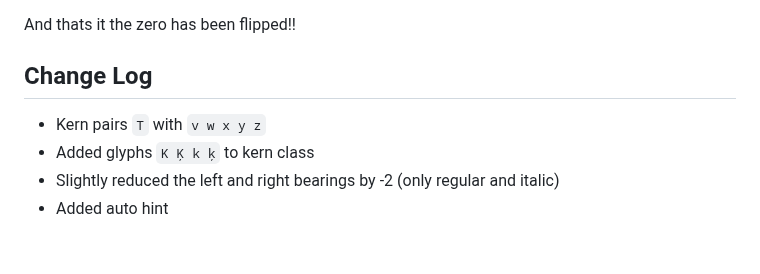
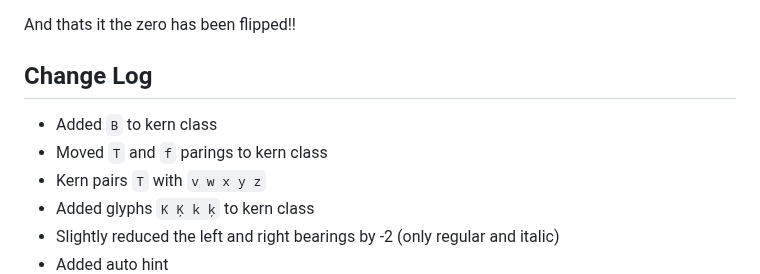
Before and after one commit to tryoxiss/atkinson-hyperlegible-pro, a Markdown page: README.md, the part around the change. Drawn GitHub-style; blank space fills up the shorter version.

```diff
--- a/README.md
+++ b/README.md
@@ -46,6 +46,8 @@ And thats it the zero has been flipped!!
 
 ## Change Log
 
+* Added `B` to kern class
+* Moved `T` and `f` parings to kern class
 * Kern pairs `T` with `v w x y z`
 * Added glyphs `K Ķ k ķ` to kern class
 * Slightly reduced the left and right bearings by -2 (only regular and italic)
```
